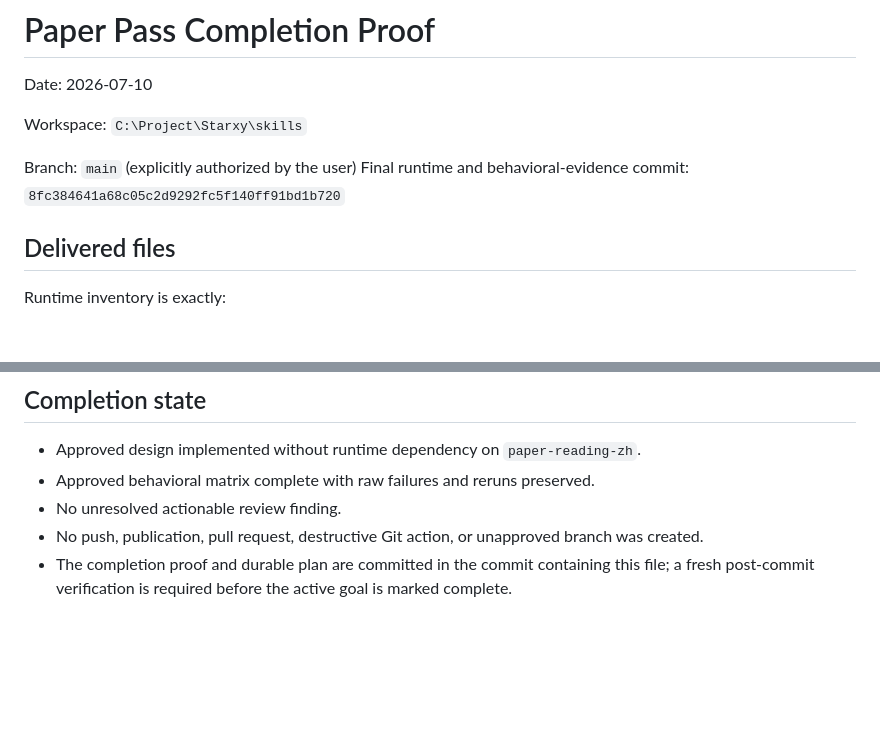
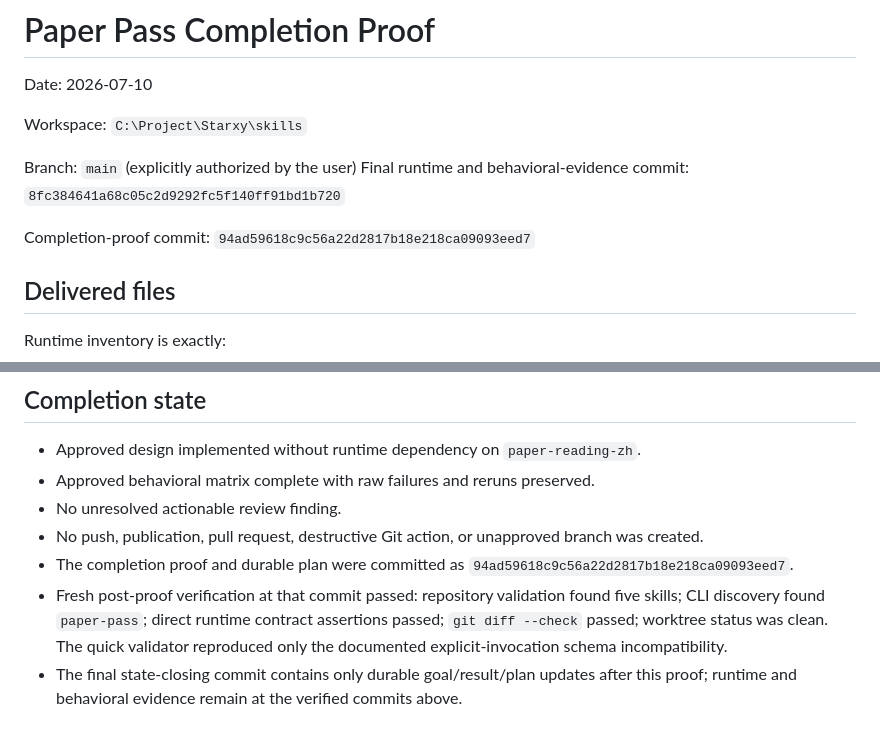
Before and after one commit to Starxy/skills, a Markdown page: .codex/paper-pass/result.md, 2 parts joined by grey strips. Rendered like a GitHub page; blank space fills up the shorter version.

Commit message:
docs: close paper-pass goal state

```diff
--- a/.codex/paper-pass/result.md
+++ b/.codex/paper-pass/result.md
@@ -6,6 +6,8 @@ Workspace: `C:\Project\Starxy\skills`
 
 Branch: `main` (explicitly authorized by the user)
 Final runtime and behavioral-evidence commit: `8fc384641a68c05c2d9292fc5f140ff91bd1b720`
+
+Completion-proof commit: `94ad59618c9c56a22d2817b18e218ca09093eed7`
 
 ## Delivered files
 
@@ -163,4 +165,6 @@ Dispositions:
 - Approved behavioral matrix complete with raw failures and reruns preserved.
 - No unresolved actionable review finding.
 - No push, publication, pull request, destructive Git action, or unapproved branch was created.
-- The completion proof and durable plan are committed in the commit containing this file; a fresh post-commit verification is required before the active goal is marked complete.
+- The completion proof and durable plan were committed as `94ad59618c9c56a22d2817b18e218ca09093eed7`.
+- Fresh post-proof verification at that commit passed: repository validation found five skills; CLI discovery found `paper-pass`; direct runtime contract assertions passed; `git diff --check` passed; worktree status was clean. The quick validator reproduced only the documented explicit-invocation schema incompatibility.
+- The final state-closing commit contains only durable goal/result/plan updates after this proof; runtime and behavioral evidence remain at the verified commits above.
```
Also changed, not shown: .codex/paper-pass/goal.md (+2 -0 lines), .codex/paper-pass/plan.md (+5 -3 lines).
